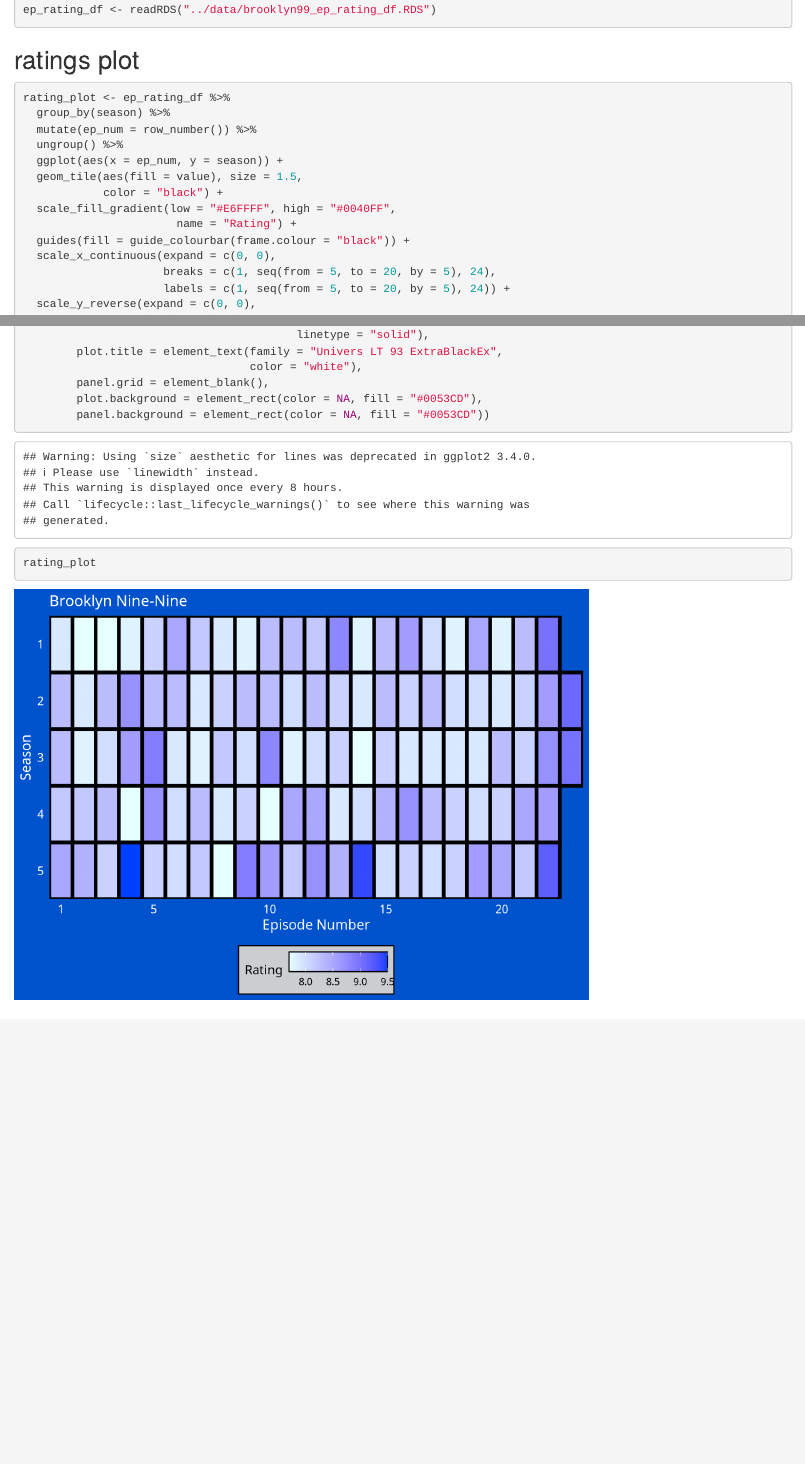
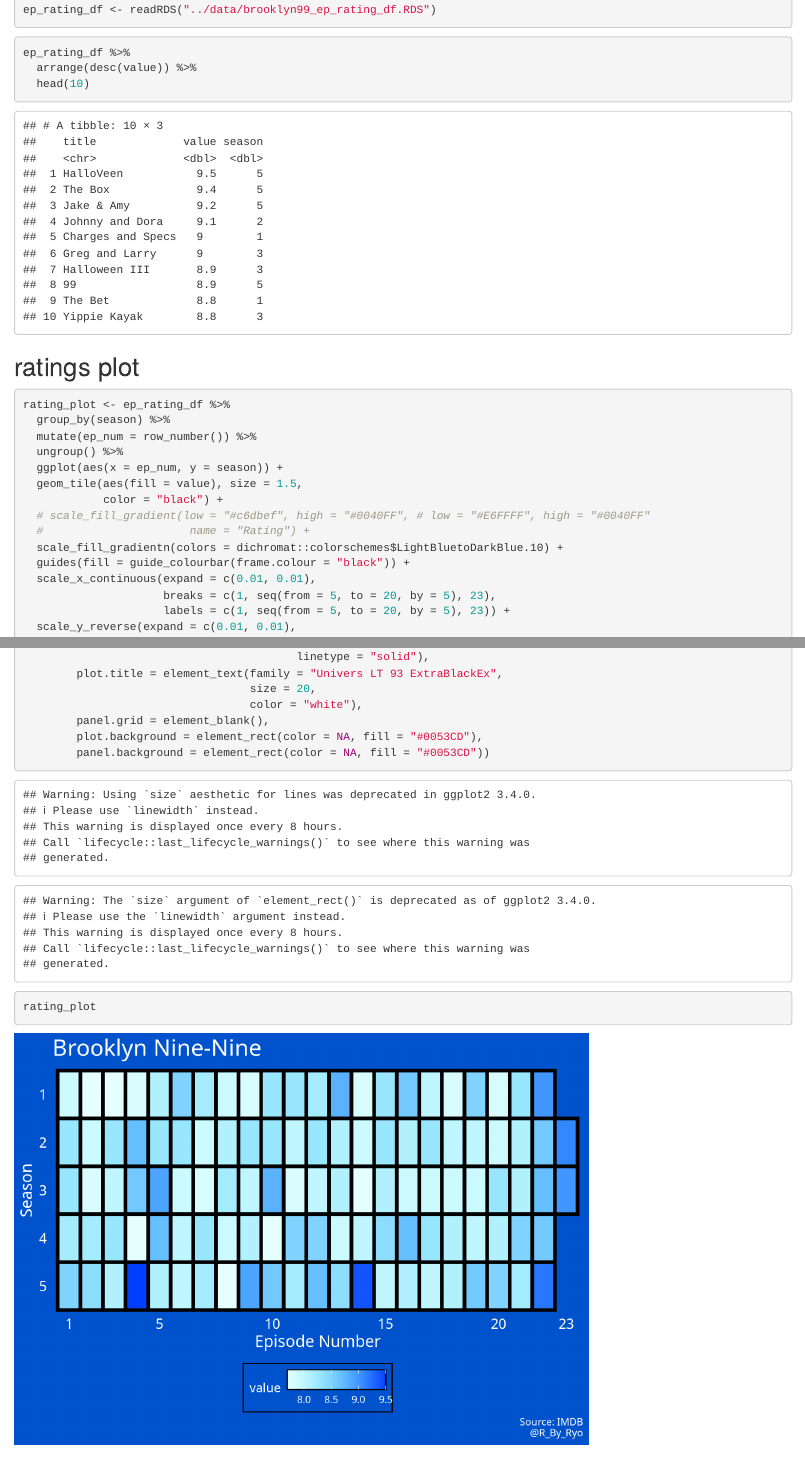
Before and after one commit to Ryo-N7/brooklyn_NINE_NINE_viz, an R Markdown document (RMarkdown/b_99_viz.Rmd): the page in a window 1100 px wide, from 1350 px down, and a second part further down, joined at a grey line. Rendered offline with R 4.5, knitr and Pandoc, with nearby package versions; some code elsewhere in the file could not run offline.

Commit message:
fix B99 title card, views plot, ratings plot fill color scheme

````diff
--- a/RMarkdown/b_99_viz.Rmd
+++ b/RMarkdown/b_99_viz.Rmd
@@ -76,6 +76,14 @@
 ep_rating_df <- readRDS("../data/brooklyn99_ep_rating_df.RDS")
 ```
 
+```{r}
+ep_rating_df %>%
+  arrange(desc(value)) %>%
+  head(10)
+```
+
+
+
 ## ratings plot
 
 ```{r}
@@ -86,28 +94,33 @@
   ggplot(aes(x = ep_num, y = season)) +
   geom_tile(aes(fill = value), size = 1.5,
             color = "black") +
-  scale_fill_gradient(low = "#E6FFFF", high = "#0040FF",
-                       name = "Rating") +
+  # scale_fill_gradient(low = "#c6dbef", high = "#0040FF", # low = "#E6FFFF", high = "#0040FF"
+  #                      name = "Rating") +
+  scale_fill_gradientn(colors = dichromat::colorschemes$LightBluetoDarkBlue.10) +
   guides(fill = guide_colourbar(frame.colour = "black")) +
-  scale_x_continuous(expand = c(0, 0),
-                     breaks = c(1, seq(from = 5, to = 20, by = 5), 24),
-                     labels = c(1, seq(from = 5, to = 20, by = 5), 24)) +
-  scale_y_reverse(expand = c(0, 0),
+  scale_x_continuous(expand = c(0.01, 0.01),
+                     breaks = c(1, seq(from = 5, to = 20, by = 5), 23),
+                     labels = c(1, seq(from = 5, to = 20, by = 5), 23)) +
+  scale_y_reverse(expand = c(0.01, 0.01),
                   breaks = c(1:7),
                   labels = c(1:7)) +
   labs(x = "Episode Number", y = "Season",
-       title = "Brooklyn Nine-Nine") +
+       title = "Brooklyn Nine-Nine",
+       caption = glue("
+                      Source: IMDB
+                      @R_By_Ryo")) +
   theme_minimal() +
   theme(text = element_text(family = "Univers", color = "white"),
-        axis.title = element_text(size = 12),
-        axis.text = element_text(family = "Univers", color = "white", size = 10),
-        legend.title = element_text(family = "Univers", color = "black"),
-        legend.text = element_text(family = "Univers", color = "black"),
+        axis.title = element_text(size = 14),
+        axis.text = element_text(family = "Univers", color = "white", size = 12),
+        legend.title = element_text(family = "Univers", color = "white"),
+        legend.text = element_text(family = "Univers", color = "white"),
         legend.position = "bottom",
-        legend.key = element_rect(colour = "black", linetype = "solid"),
-        legend.background = element_rect(color = "black", fill = "#CBCFD2",
+        legend.key = element_rect(colour = "black", linetype = "solid", size = 1.5),
+        legend.background = element_rect(color = "black", fill = "#0053CD",
                                          linetype = "solid"),
         plot.title = element_text(family = "Univers LT 93 ExtraBlackEx",
+                                  size = 20,
                                   color = "white"),
         panel.grid = element_blank(),
         plot.background = element_rect(color = NA, fill = "#0053CD"),
@@ -365,9 +378,8 @@
         axis.text = element_text(size = 8, color = "#F9FEFF"),
         plot.background = element_rect(color = NA, fill = "#0053CD"),
         panel.background = element_rect(color = NA, fill = "#0053CD"),
-        panel.grid = element_blank(),
-        legend.position = "bottom") +
-  annotate(geom = "text", x = 20, y = 15, label = "Aired after Super Bowl!")
+        panel.grid = element_blank()) +
+  annotate(geom = "label", x = 20, y = 17, label = "Aired after Super Bowl!")
 
 viewer_plot
 ```
@@ -433,7 +445,7 @@
 
 ```
 
-```{r fig.width = 12, fig.height = 6}
+```{r fig.width = 12, fig.height = 5.5}
 #library(shadowtext)
 
 rect <- data.frame(id = c(1, 1, 1, 1),
````
Also changed, not shown: RMarkdown/b_99_viz.Rmd (34 more changed lines).
